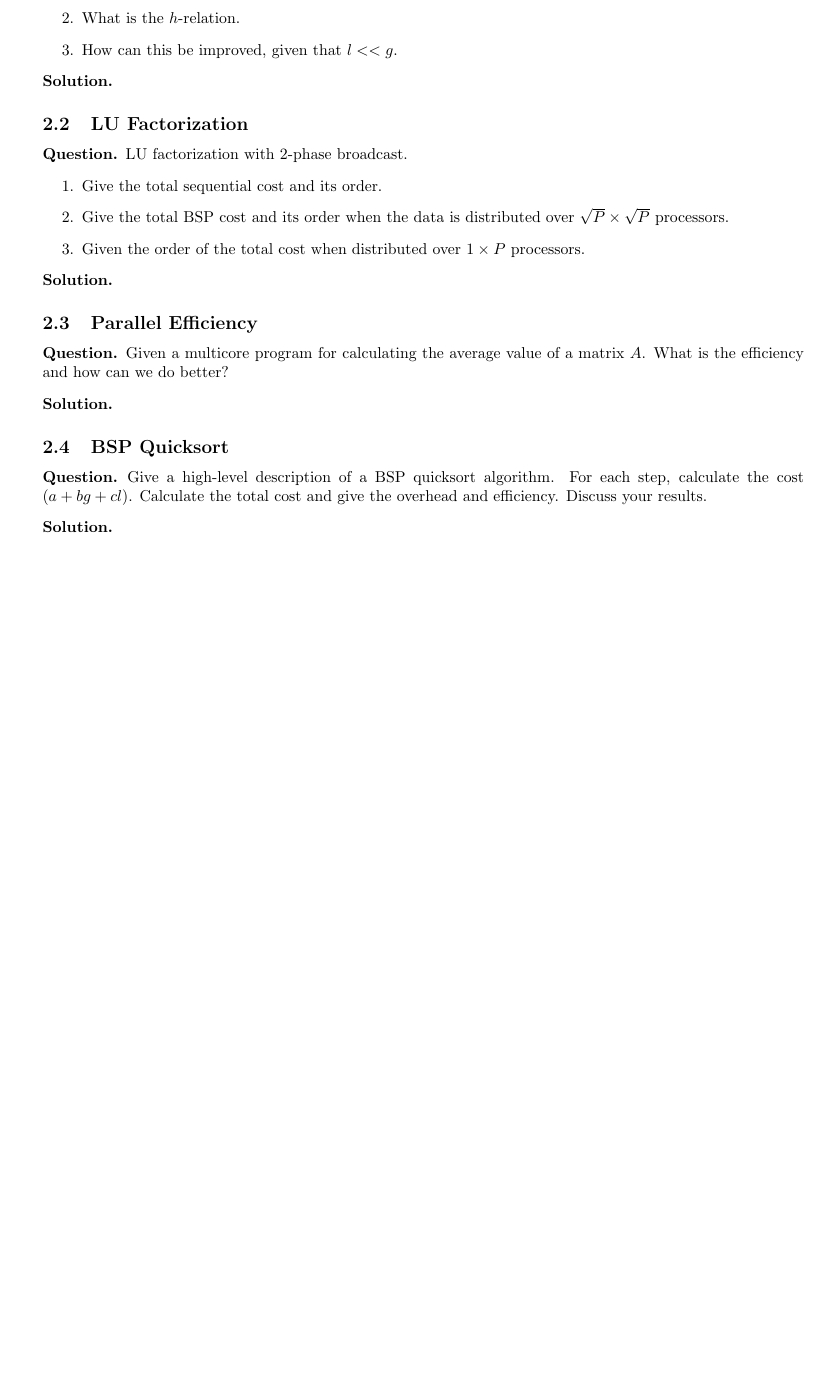
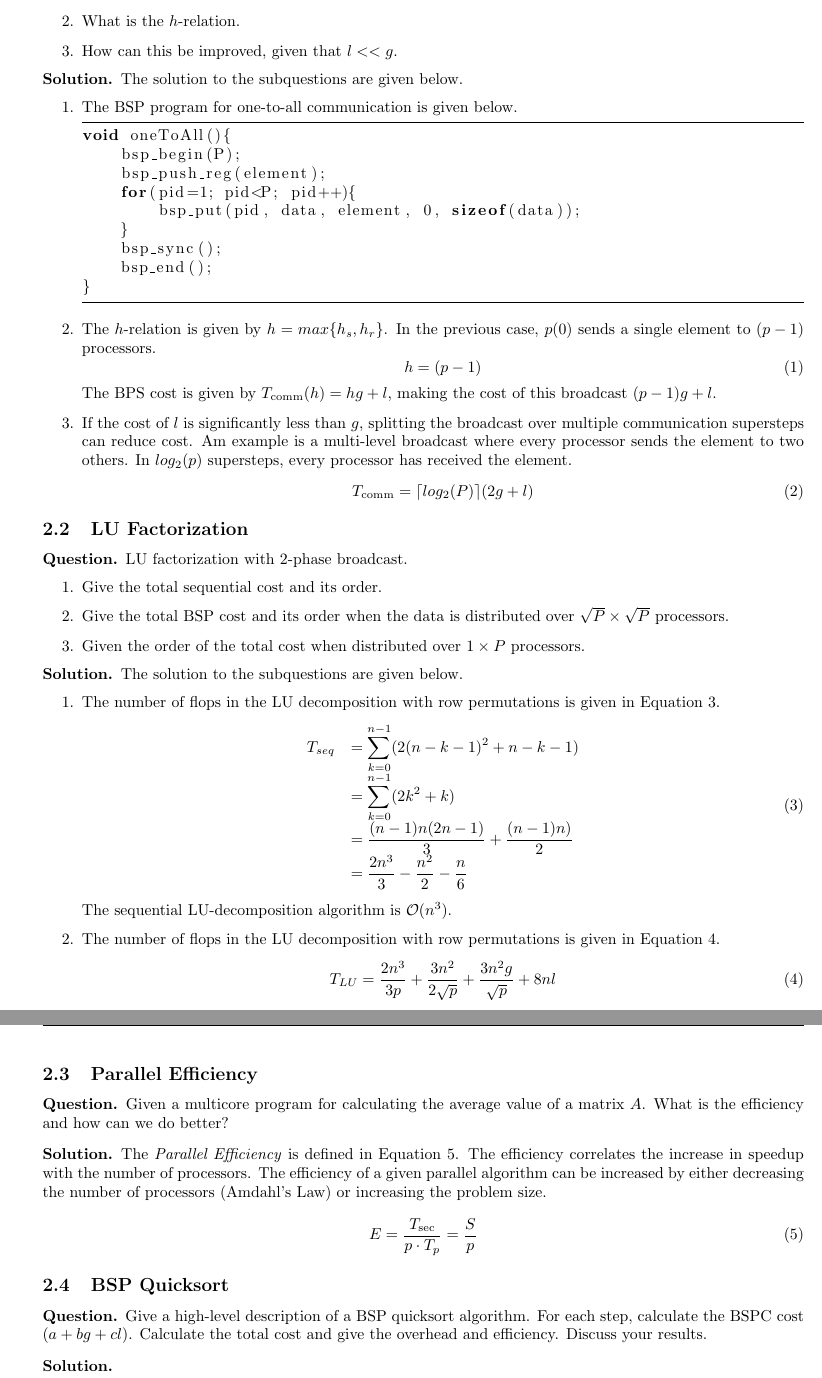
Before and after one commit to KULeuven-CS/Parallel-Computing, a LaTeX document (main.tex, which reads subfiles/20140124.tex): part of page 4 of 4 before the commit and two parts of pages 5 and 6 of 6 after it, the two joined at a grey line, cut so that both start at the same text, the shorter picture padded with empty space. Compiled offline with pdfLaTeX.

Commit message:
Solving exam #2

```diff
--- a/main.tex
+++ b/main.tex
@@ -52,7 +52,8 @@
 \lstset{
 	language=c,
 	frame=lines,
-	numbers=left,
+	numbers=none,
+	tabsize=4,
 	breakatwhitespace=false,
 	captionpos=b
 }
--- a/subfiles/20140124.tex
+++ b/subfiles/20140124.tex
@@ -10,7 +10,35 @@ Given are $P$ processors. Processor $p(0)$ sends an element to all processors. (
 	\item How can this be improved, given that $l << g$.
 \end{enumerate}
 \end{question}
-\begin{solution}
+\begin{solution} The solution to the subquestions are given below.
+\begin{enumerate}
+	\item The BSP program for one-to-all communication is given below.
+\begin{lstlisting}
+void oneToAll(){
+	bsp_begin(P);
+	bsp_push_reg(element);
+	for(pid=1; pid<P; pid++){
+		bsp_put(pid, data, element, 0, sizeof(data));
+	}
+	bsp_sync();
+	bsp_end();
+}
+\end{lstlisting}
+	\item The $h$-relation is given by $h = max\{h_s,h_r\}$. In the previous case, $p(0)$ sends a single element to
+	$(p-1)$ processors.
+	\begin{equation}
+		h = (p - 1)
+	\end{equation}
+	The BPS cost is given by $T_\text{comm}(h) = hg + l$, making the cost of this broadcast $(p-1)g + l$.
+	\item If the cost of $l$ is significantly less than $g$, splitting the broadcast over multiple communication
+	supersteps can reduce cost. Am example is a multi-level broadcast where every processor sends the element to two
+	others. In $log_2(p)$ supersteps, every processor has received the element.
+	\begin{equation}
+		T_\text{comm} = \lceil log_2(P) \rceil (2g + l)
+	\end{equation}
+\end{enumerate}
+
+
 \end{solution}
 
 \subsection{LU Factorization}
@@ -18,23 +46,47 @@ Given are $P$ processors. Processor $p(0)$ sends an element to all processors. (
 LU factorization with 2-phase broadcast.
 \begin{enumerate}
 	\item Give the total sequential cost and its order.
-	\item Give the total BSP cost and its order when the data is distributed over $\sqrt{P} \times \sqrt{P}$ processors.
+	\item Give the total BSP cost and its order when the data is distributed over $\sqrt{P} \times \sqrt{P}$
+	processors.
 	\item Given the order of the total cost when distributed over $1 \times P$ processors.
 \end{enumerate}
 \end{question}
-\begin{solution}
+\begin{solution} The solution to the subquestions are given below.
+\begin{enumerate}
+	\item The number of flops in the LU decomposition with row permutations is given in \autoref{eq:tseqlu}.
+	\begin{equation}\label{eq:tseqlu}
+		\begin{array}{ll}
+		T_{seq} & = \displaystyle\sum_{k=0}^{n-1} (2(n - k - 1)^2 + n - k -1) \\
+				& = \displaystyle\sum_{k=0}^{n-1} (2k^2 + k) \\
+				& = \dfrac{(n-1)n(2n-1)}{3} + \dfrac{(n-1)n)}{2} \\
+				& = \dfrac{2n^3}{3} - \dfrac{n^2}{2} - \dfrac{n}{6} \\
+		\end{array}
+	\end{equation}
+	The sequential LU-decomposition algorithm is $\mathcal{O}(n^3)$.
+	\item The number of flops in the LU decomposition with row permutations is given in \autoref{eq:tparlu}.
+	\begin{equation}\label{eq:tparlu}
+			T_{LU}  = \dfrac{2n^3}{3p} + \dfrac{3n^2}{2\sqrt{p}} + \dfrac{3n^2g}{\sqrt{p}} + 8nl
+	\end{equation}
+\end{enumerate}
 \end{solution}
 
 \subsection{Parallel Efficiency}
 \begin{question}
-Given a multicore program for calculating the average value of a matrix $A$. What is the efficiency and how can we do better?
+Given a multicore program for calculating the average value of a matrix $A$. What is the efficiency and how can we do
+better?
 \end{question}
-\begin{solution}
+\begin{solution} The \emph{Parallel Efficiency} is defined in \autoref{eq:pareff}. The efficiency correlates the
+increase in speedup with the number of processors. The efficiency of a given parallel algorithm can be increased by
+either decreasing the number of processors (Amdahl's Law) or increasing the problem size.
+\begin{equation}\label{eq:pareff}
+	E = \frac{T_\text{sec}}{p \cdot T_p} = \frac{S}{p}
+\end{equation}
 \end{solution}
 
 \subsection{BSP Quicksort}
 \begin{question}
-Give a high-level description of a BSP quicksort algorithm. For each step, calculate the cost ($a + bg + cl$). Calculate the total cost and give the overhead and efficiency. Discuss your results.
+Give a high-level description of a BSP quicksort algorithm. For each step, calculate the BSPC cost ($a + bg + cl$).
+Calculate the total cost and give the overhead and efficiency. Discuss your results.
 \end{question}
 \begin{solution}
 \end{solution}
```
Also changed, not shown: main.tex (1 more changed lines).
